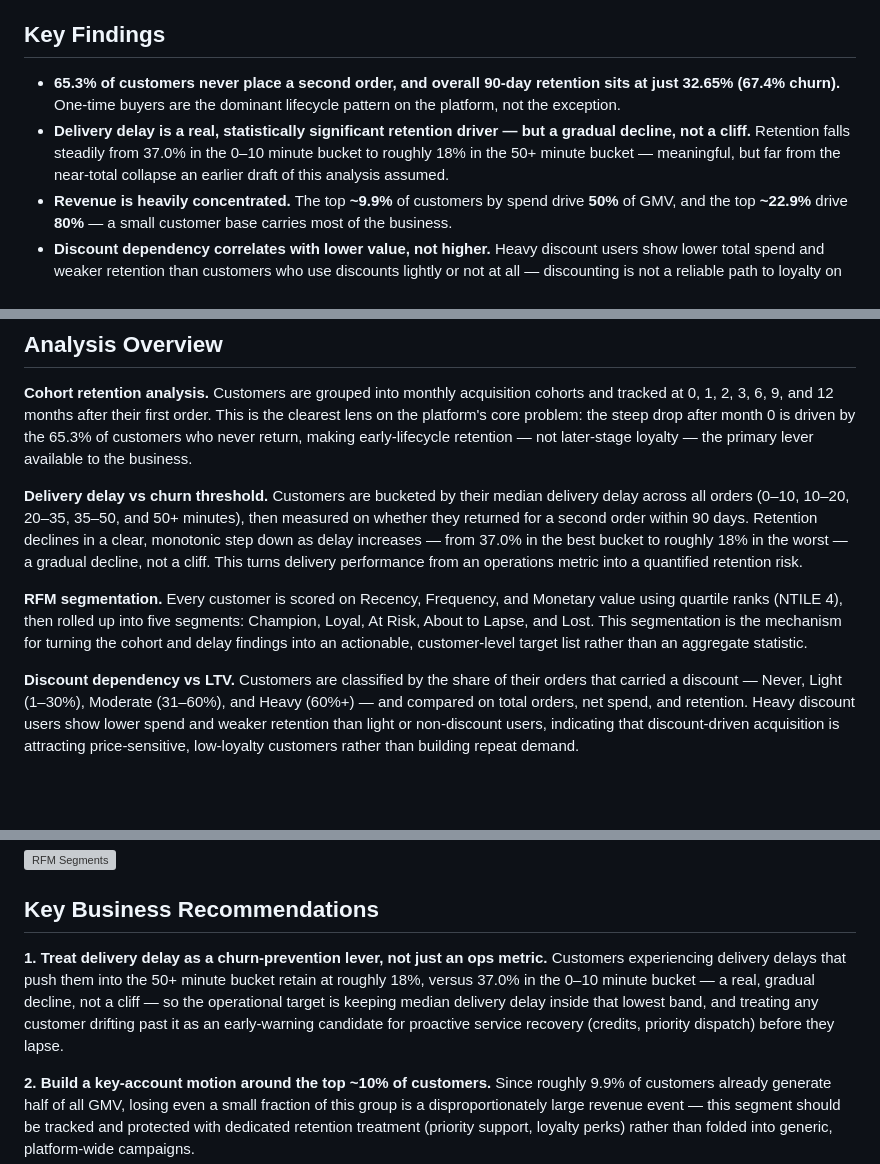
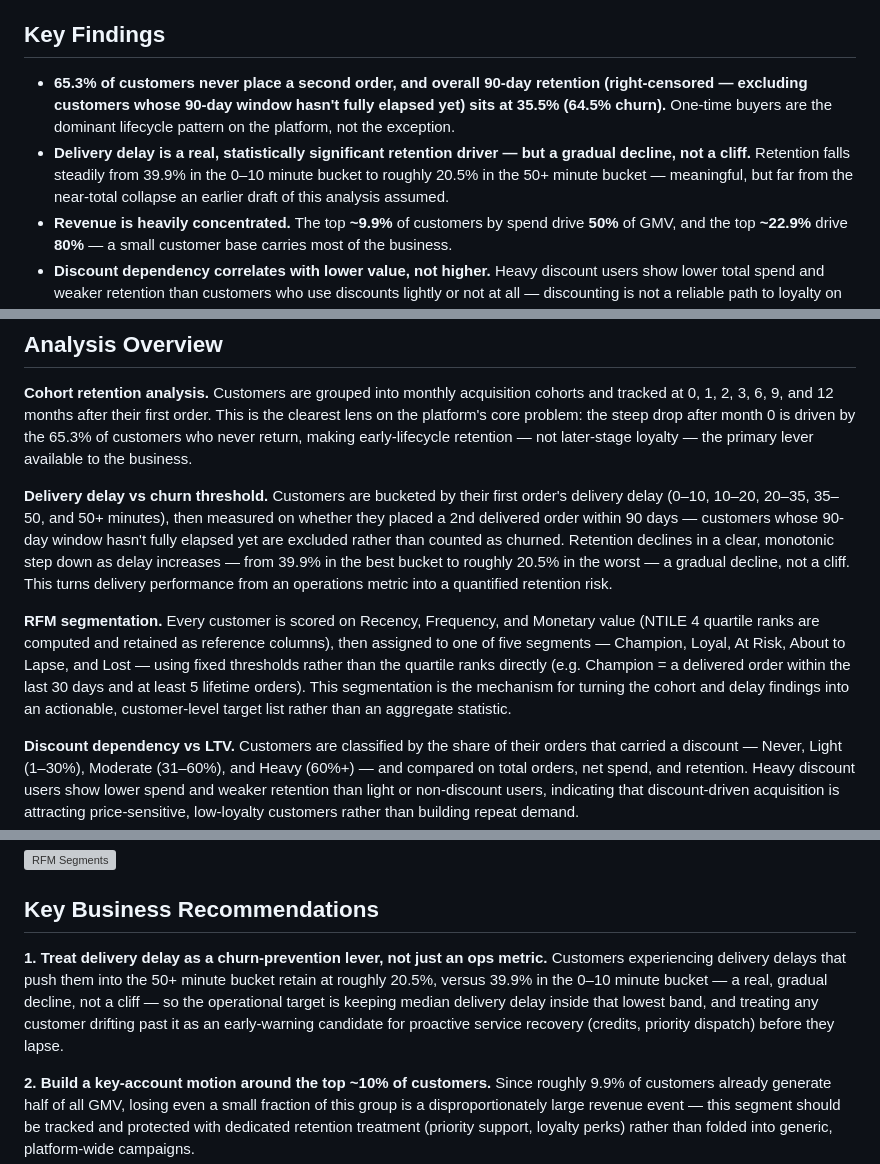
Before and after one commit to Vitthal38/foodpulse-retention-analytics, a Markdown page: README.md, 3 parts joined by grey strips. Rendered like a GitHub page; blank space fills up the shorter version; grey boxes are pictures that could not be loaded.

Commit message:
docs: rewrite README numeric claims to match Phase 1-6 reconciled outputs
Retention/churn headline: 32.65%/67.4% -> 35.5%/64.5% (right-censored,
Phase 4). Delay bucket range: 37.0%/18% -> 39.9%/20.5% (matches the
regenerated chart, Phase 6) -- this also fixes the same-session
inconsistency where the text and chart had drifted apart from each other.

Also corrected two stale methodology descriptions (not just numbers):
- delay bucketing described as "median delay across all orders" -- it's
  actually first-order delay (Query 2 was rewritten to this months ago,
  the README prose was never updated)
- RFM segmentation described as pure NTILE-quartile-based -- it's now
  fixed-threshold (Phase 3); quartile scores are retained as reference
  columns only

Revenue concentration (9.9%/22.9%) and one-time-buyer rate (65.3%)
confirmed unaffected by Phases 1-6, left unchanged.

```diff
--- a/README.md
+++ b/README.md
@@ -21,8 +21,8 @@ A focused retention case study for a fictional Indian food delivery platform —
 
 ## Key Findings
 
-- **65.3% of customers never place a second order, and overall 90-day retention sits at just 32.65% (67.4% churn).** One-time buyers are the dominant lifecycle pattern on the platform, not the exception.
-- **Delivery delay is a real, statistically significant retention driver — but a gradual decline, not a cliff.** Retention falls steadily from 37.0% in the 0–10 minute bucket to roughly 18% in the 50+ minute bucket — meaningful, but far from the near-total collapse an earlier draft of this analysis assumed.
+- **65.3% of customers never place a second order, and overall 90-day retention (right-censored — excluding customers whose 90-day window hasn't fully elapsed yet) sits at 35.5% (64.5% churn).** One-time buyers are the dominant lifecycle pattern on the platform, not the exception.
+- **Delivery delay is a real, statistically significant retention driver — but a gradual decline, not a cliff.** Retention falls steadily from 39.9% in the 0–10 minute bucket to roughly 20.5% in the 50+ minute bucket — meaningful, but far from the near-total collapse an earlier draft of this analysis assumed.
 - **Revenue is heavily concentrated.** The top **~9.9%** of customers by spend drive **50%** of GMV, and the top **~22.9%** drive **80%** — a small customer base carries most of the business.
 - **Discount dependency correlates with lower value, not higher.** Heavy discount users show lower total spend and weaker retention than customers who use discounts lightly or not at all — discounting is not a reliable path to loyalty on its own.
 
@@ -73,9 +73,9 @@ Copy `.env.example` to `.env` and fill in your local PostgreSQL credentials befo
 
 **Cohort retention analysis.** Customers are grouped into monthly acquisition cohorts and tracked at 0, 1, 2, 3, 6, 9, and 12 months after their first order. This is the clearest lens on the platform's core problem: the steep drop after month 0 is driven by the 65.3% of customers who never return, making early-lifecycle retention — not later-stage loyalty — the primary lever available to the business.
 
-**Delivery delay vs churn threshold.** Customers are bucketed by their median delivery delay across all orders (0–10, 10–20, 20–35, 35–50, and 50+ minutes), then measured on whether they returned for a second order within 90 days. Retention declines in a clear, monotonic step down as delay increases — from 37.0% in the best bucket to roughly 18% in the worst — a gradual decline, not a cliff. This turns delivery performance from an operations metric into a quantified retention risk.
+**Delivery delay vs churn threshold.** Customers are bucketed by their first order's delivery delay (0–10, 10–20, 20–35, 35–50, and 50+ minutes), then measured on whether they placed a 2nd delivered order within 90 days — customers whose 90-day window hasn't fully elapsed yet are excluded rather than counted as churned. Retention declines in a clear, monotonic step down as delay increases — from 39.9% in the best bucket to roughly 20.5% in the worst — a gradual decline, not a cliff. This turns delivery performance from an operations metric into a quantified retention risk.
 
-**RFM segmentation.** Every customer is scored on Recency, Frequency, and Monetary value using quartile ranks (NTILE 4), then rolled up into five segments: Champion, Loyal, At Risk, About to Lapse, and Lost. This segmentation is the mechanism for turning the cohort and delay findings into an actionable, customer-level target list rather than an aggregate statistic.
+**RFM segmentation.** Every customer is scored on Recency, Frequency, and Monetary value (NTILE 4 quartile ranks are computed and retained as reference columns), then assigned to one of five segments — Champion, Loyal, At Risk, About to Lapse, and Lost — using fixed thresholds rather than the quartile ranks directly (e.g. Champion = a delivered order within the last 30 days and at least 5 lifetime orders). This segmentation is the mechanism for turning the cohort and delay findings into an actionable, customer-level target list rather than an aggregate statistic.
 
 **Discount dependency vs LTV.** Customers are classified by the share of their orders that carried a discount — Never, Light (1–30%), Moderate (31–60%), and Heavy (60%+) — and compared on total orders, net spend, and retention. Heavy discount users show lower spend and weaker retention than light or non-discount users, indicating that discount-driven acquisition is attracting price-sensitive, low-loyalty customers rather than building repeat demand.
 
@@ -93,7 +93,7 @@ Copy `.env.example` to `.env` and fill in your local PostgreSQL credentials befo
 
 ## Key Business Recommendations
 
-**1. Treat delivery delay as a churn-prevention lever, not just an ops metric.** Customers experiencing delivery delays that push them into the 50+ minute bucket retain at roughly 18%, versus 37.0% in the 0–10 minute bucket — a real, gradual decline, not a cliff — so the operational target is keeping median delivery delay inside that lowest band, and treating any customer drifting past it as an early-warning candidate for proactive service recovery (credits, priority dispatch) before they lapse.
+**1. Treat delivery delay as a churn-prevention lever, not just an ops metric.** Customers experiencing delivery delays that push them into the 50+ minute bucket retain at roughly 20.5%, versus 39.9% in the 0–10 minute bucket — a real, gradual decline, not a cliff — so the operational target is keeping median delivery delay inside that lowest band, and treating any customer drifting past it as an early-warning candidate for proactive service recovery (credits, priority dispatch) before they lapse.
 
 **2. Build a key-account motion around the top ~10% of customers.** Since roughly 9.9% of customers already generate half of all GMV, losing even a small fraction of this group is a disproportionately large revenue event — this segment should be tracked and protected with dedicated retention treatment (priority support, loyalty perks) rather than folded into generic, platform-wide campaigns.
 
```
